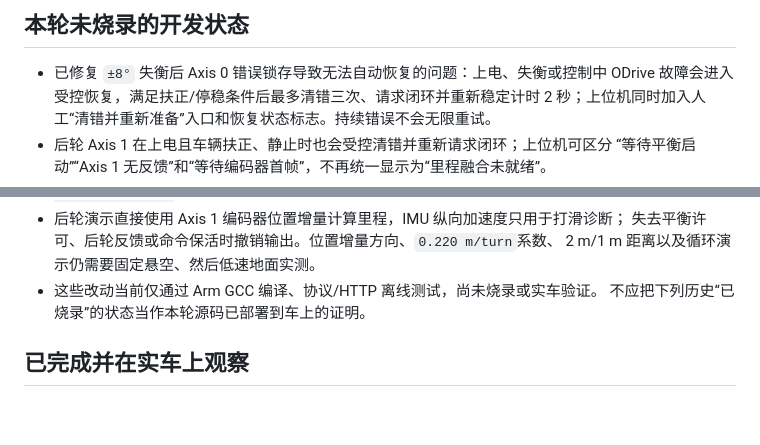
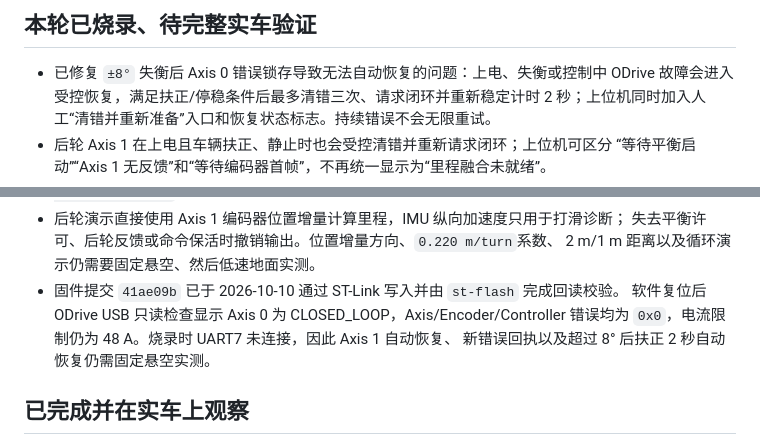
Before and after one commit to SanWuCN/Driverless-bicycle, a Markdown page: docs/STATUS.md, 2 parts joined by grey strips. Rendered like a GitHub page; blank space fills up the shorter version.

Commit message:
Record safe recovery firmware flash

```diff
--- a/docs/STATUS.md
+++ b/docs/STATUS.md
@@ -4,5 +4,5 @@
 
-## 本轮未烧录的开发状态
+## 本轮已烧录、待完整实车验证
 
 - 已修复 `±8°` 失衡后 Axis 0 错误锁存导致无法自动恢复的问题：上电、失衡或控制中
   ODrive 故障会进入受控恢复，满足扶正/停稳条件后最多清错三次、请求闭环并重新稳定计时
@@ -20,8 +20,10 @@
 - 后轮演示直接使用 Axis 1 编码器位置增量计算里程，IMU 纵向加速度只用于打滑诊断；
   失去平衡许可、后轮反馈或命令保活时撤销输出。位置增量方向、`0.220 m/turn`系数、
   2 m/1 m 距离以及循环演示仍需要固定悬空、然后低速地面实测。
-- 这些改动当前仅通过 Arm GCC 编译、协议/HTTP 离线测试，尚未烧录或实车验证。
-  不应把下列历史“已烧录”的状态当作本轮源码已部署到车上的证明。
+- 固件提交 `41ae09b` 已于 2026-10-10 通过 ST-Link 写入并由 `st-flash` 完成回读校验。
+  软件复位后 ODrive USB 只读检查显示 Axis 0 为 CLOSED_LOOP，Axis/Encoder/Controller
+  错误均为 `0x0`，电流限制仍为 48 A。烧录时 UART7 未连接，因此 Axis 1 自动恢复、
+  新错误回执以及超过 8° 后扶正 2 秒自动恢复仍需固定悬空实测。
 
 ## 已完成并在实车上观察
 
```
Also changed, not shown: other parts of docs/STATUS.md (+1 -1 lines).
